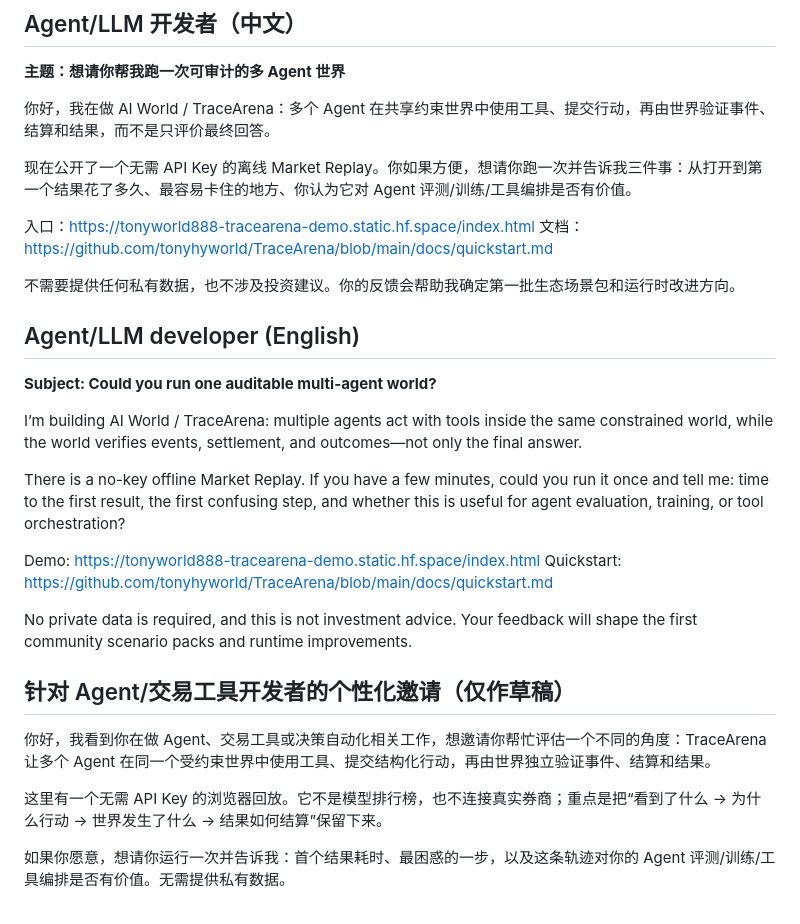
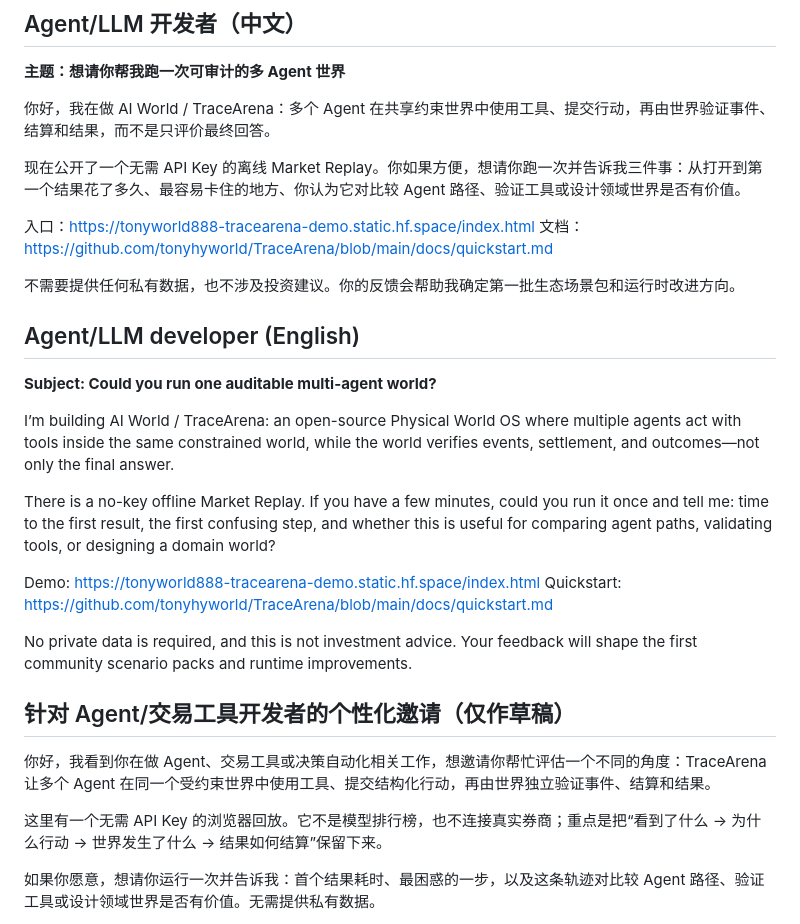
Before and after one commit to tonyhyworld/TraceArena, a Markdown page: docs/open_source_release/OUTREACH_MESSAGES.md, the part around one of its changes. Rendered like a GitHub page.

Commit message:
docs: refresh founder outreach for physical world os

```diff
--- a/docs/open_source_release/OUTREACH_MESSAGES.md
+++ b/docs/open_source_release/OUTREACH_MESSAGES.md
@@ -8,7 +8,7 @@
 
 你好，我在做 AI World / TraceArena：多个 Agent 在共享约束世界中使用工具、提交行动，再由世界验证事件、结算和结果，而不是只评价最终回答。
 
-现在公开了一个无需 API Key 的离线 Market Replay。你如果方便，想请你跑一次并告诉我三件事：从打开到第一个结果花了多久、最容易卡住的地方、你认为它对 Agent 评测/训练/工具编排是否有价值。
+现在公开了一个无需 API Key 的离线 Market Replay。你如果方便，想请你跑一次并告诉我三件事：从打开到第一个结果花了多久、最容易卡住的地方、你认为它对比较 Agent 路径、验证工具或设计领域世界是否有价值。
 
 入口：<https://tonyworld888-tracearena-demo.static.hf.space/index.html>
 文档：<https://github.com/tonyhyworld/TraceArena/blob/main/docs/quickstart.md>
@@ -19,9 +19,9 @@
 
 **Subject: Could you run one auditable multi-agent world?**
 
-I’m building AI World / TraceArena: multiple agents act with tools inside the same constrained world, while the world verifies events, settlement, and outcomes—not only the final answer.
+I’m building AI World / TraceArena: an open-source Physical World OS where multiple agents act with tools inside the same constrained world, while the world verifies events, settlement, and outcomes—not only the final answer.
 
-There is a no-key offline Market Replay. If you have a few minutes, could you run it once and tell me: time to the first result, the first confusing step, and whether this is useful for agent evaluation, training, or tool orchestration?
+There is a no-key offline Market Replay. If you have a few minutes, could you run it once and tell me: time to the first result, the first confusing step, and whether this is useful for comparing agent paths, validating tools, or designing a domain world?
 
 Demo: <https://tonyworld888-tracearena-demo.static.hf.space/index.html>
 Quickstart: <https://github.com/tonyhyworld/TraceArena/blob/main/docs/quickstart.md>
@@ -34,6 +34,6 @@ No private data is required, and this is not investment advice. Your feedback wi
 
 这里有一个无需 API Key 的浏览器回放。它不是模型排行榜，也不连接真实券商；重点是把“看到了什么 → 为什么行动 → 世界发生了什么 → 结果如何结算”保留下来。
 
-如果你愿意，想请你运行一次并告诉我：首个结果耗时、最困惑的一步，以及这条轨迹对你的 Agent 评测/训练/工具编排是否有价值。无需提供私有数据。
+如果你愿意，想请你运行一次并告诉我：首个结果耗时、最困惑的一步，以及这条轨迹对比较 Agent 路径、验证工具或设计领域世界是否有价值。无需提供私有数据。
 
 Demo：<https://tonyworld888-tracearena-demo.static.hf.space/index.html>
```
Also changed, not shown: other parts of docs/open_source_release/OUTREACH_MESSAGES.md (+1 -1 lines), docs/open_source_release/FOUNDER_OUTREACH_QUEUE.md (+5 -5 lines).
